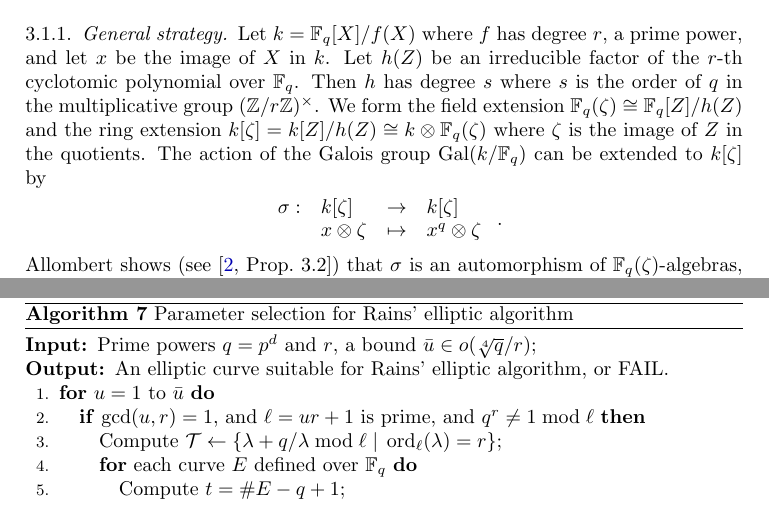
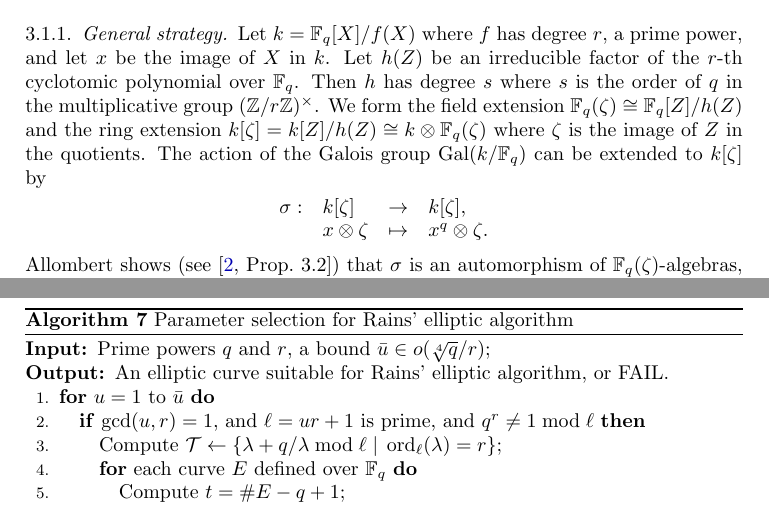
Before and after one commit to defeo/ffisom, a LaTeX document (paper/ffisom.tex): two parts of pages 12 and 26 of 34, joined at a grey line, cut so that both start at the same text. Compiled offline with pdfLaTeX.

Commit message:
Typographic fixes

```diff
--- a/paper/ffisom.tex
+++ b/paper/ffisom.tex
@@ -1003,11 +1003,10 @@ $\gal(k / \F_q)$ can be extended to $k[\zeta]$ by
 \[
 \left.
 \begin{array}{llll}
-\sigma: & k[\zeta] & \rightarrow & k[\zeta] \\
-& x \otimes \zeta & \mapsto & x^q \otimes \zeta
+\sigma: & k[\zeta] & \rightarrow & k[\zeta], \\
+& x \otimes \zeta & \mapsto & x^q \otimes \zeta.
 \end{array}
 \right.
-.
 \]
 Allombert shows (see~\cite[Prop.~3.2]{Allombert02}) that $\sigma$ is
 an automorphism of $\F_q(\zeta)$-algebras, and that its fixed set is
@@ -2213,11 +2212,12 @@ test integers of the form $\ell=ur+1$ for increasing $u$, until a
 suitable one is found. %
 We summarize the elliptic case in Algorithm~\ref{algorithm:selectell}.
 
+\begin{figure}
 \begin{algorithm}
   [Parameter selection for Rains' elliptic algorithm]
   \label{algorithm:selectell}
   \begin{algorithmic}[1]
-    \REQUIRE Prime powers $q=p^d$ and $r$, a bound $\bar{u}\in o(\sqrt[4]{q}/r)$;
+    \REQUIRE Prime powers $q$ and $r$, a bound $\bar{u}\in o(\sqrt[4]{q}/r)$;
     \ENSURE An elliptic curve suitable for Rains' elliptic algorithm, or FAIL.
     \FOR{$u=1$ to $\bar{u}$}
     \IF{\label{alg:selectell:prime} $\gcd(u,r)=1$, and $\ell=ur+1$ is prime, and $q^r\ne1\bmod\ell$}
```
Also changed, not shown: paper/ffisom.tex (3 more changed lines).
